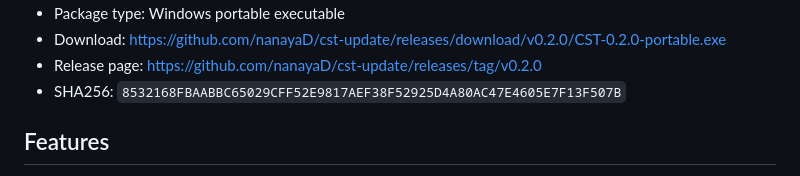
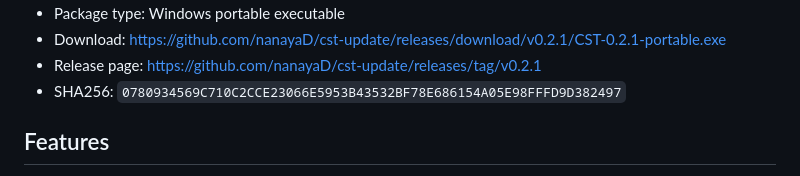
Before and after one commit to nanayaD/cst-update, a Markdown page: README.md, the part around one of its changes. GitHub-like rendering.

Commit message:
docs(readme): update Current Release block to 0.2.1
Point the download/release-page URLs to v0.2.1 and set the SHA256 to the
published portable build (verified to match the uploaded release asset).

Co-Authored-By: Claude Opus 4.8 <noreply@anthropic.com>

```diff
--- a/README.md
+++ b/README.md
@@ -25,7 +25,7 @@ The project is small and niche, but it serves a real workflow gap for Korean tab
 - Package type: Windows portable executable
-- Download: https://github.com/nanayaD/cst-update/releases/download/v0.2.0/CST-0.2.0-portable.exe
-- Release page: https://github.com/nanayaD/cst-update/releases/tag/v0.2.0
-- SHA256: `8532168FBAABBC65029CFF52E9817AEF38F52925D4A80AC47E4605E7F13F507B`
+- Download: https://github.com/nanayaD/cst-update/releases/download/v0.2.1/CST-0.2.1-portable.exe
+- Release page: https://github.com/nanayaD/cst-update/releases/tag/v0.2.1
+- SHA256: `0780934569C710C2CCE23066E5953B43532BF78E686154A05E98FFFD9D382497`
 
 ## Features
 
```
Also changed, not shown: other parts of README.md (+2 -2 lines).
